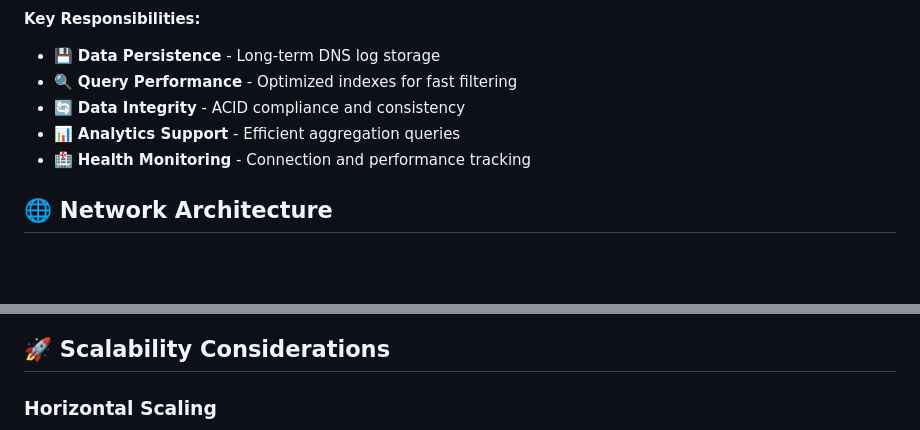
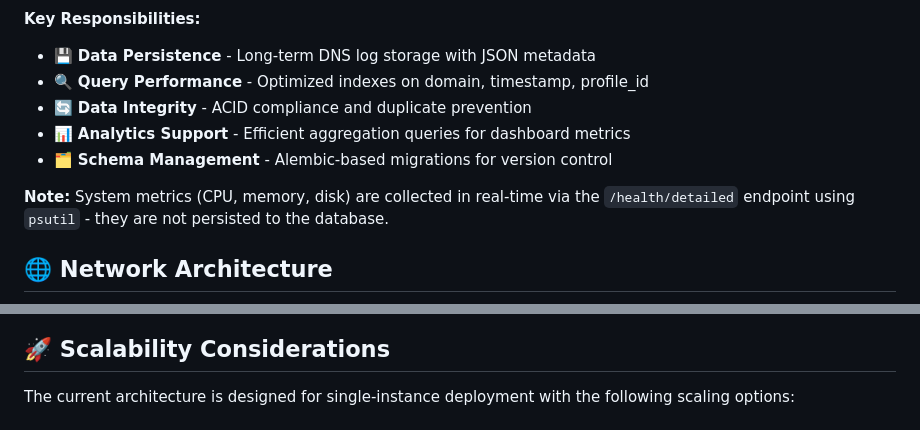
Before and after one commit to BondIT-ApS/NextDNS-Optimized-Analytics, a Markdown page: docs/02-architecture.md, 2 parts joined by grey strips. GitHub-like rendering; blank space fills up the shorter version.

Commit message:
📝 Revise architecture documentation for clarity and accuracy, including updated service interactions and port configurations

````diff
--- a/docs/02-architecture.md
+++ b/docs/02-architecture.md
@@ -211,11 +192,13 @@ erDiagram
 ```
 
 **Key Responsibilities:**
-- 💾 **Data Persistence** - Long-term DNS log storage
-- 🔍 **Query Performance** - Optimized indexes for fast filtering
-- 🔄 **Data Integrity** - ACID compliance and consistency
-- 📊 **Analytics Support** - Efficient aggregation queries
-- 🏥 **Health Monitoring** - Connection and performance tracking
+- 💾 **Data Persistence** - Long-term DNS log storage with JSON metadata
+- 🔍 **Query Performance** - Optimized indexes on domain, timestamp, profile_id
+- 🔄 **Data Integrity** - ACID compliance and duplicate prevention
+- 📊 **Analytics Support** - Efficient aggregation queries for dashboard metrics
+- 🗂️ **Schema Management** - Alembic-based migrations for version control
+
+**Note:** System metrics (CPU, memory, disk) are collected in real-time via the `/health/detailed` endpoint using `psutil` - they are not persisted to the database.
 
 ## 🌐 Network Architecture
 
@@ -384,5 +364,5 @@ graph TB
 
 ## 🚀 Scalability Considerations
 
-### **Horizontal Scaling**
+The current architecture is designed for single-instance deployment with the following scaling options:
 
````
Also changed, not shown: other parts of docs/02-architecture.md (+31 -80 lines).
